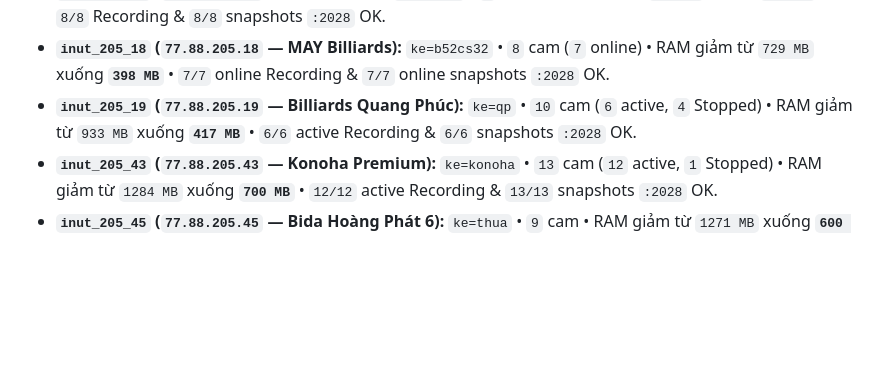
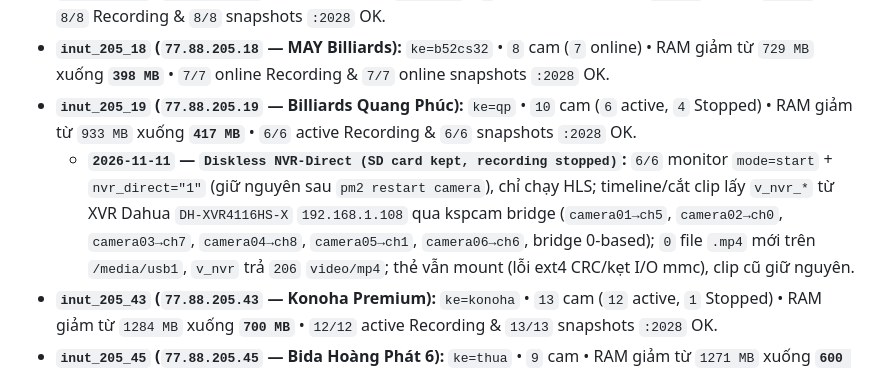
Before and after one commit to ngohuynhngockhanh/ksp-camera-auto, a Markdown page: GO_SHINOBI_DEPLOYED.md, the part around the change. Rendered like a GitHub page; blank space fills up the shorter version.

Commit message:
docs(ledger): inut_205_19 Diskless NVR-Direct (SD card kept, recording stopped) + redbida-go 27dbe25

```diff
--- a/GO_SHINOBI_DEPLOYED.md
+++ b/GO_SHINOBI_DEPLOYED.md
@@ -125,6 +125,7 @@
 - **`inut_205_17` (`77.88.205.17` — Bi-a AnhEm):** `ke=anhem` • `8` cam • RAM giảm từ `951 MB` xuống **`471 MB`** • `8/8` Recording & `8/8` snapshots `:2028` OK.
 - **`inut_205_18` (`77.88.205.18` — MAY Billiards):** `ke=b52cs32` • `8` cam (`7` online) • RAM giảm từ `729 MB` xuống **`398 MB`** • `7/7` online Recording & `7/7` online snapshots `:2028` OK.
 - **`inut_205_19` (`77.88.205.19` — Billiards Quang Phúc):** `ke=qp` • `10` cam (`6` active, `4` Stopped) • RAM giảm từ `933 MB` xuống **`417 MB`** • `6/6` active Recording & `6/6` snapshots `:2028` OK.
+  - **`2026-11-11` — `Diskless NVR-Direct (SD card kept, recording stopped)`:** `6/6` monitor `mode=start` + `nvr_direct="1"` (giữ nguyên sau `pm2 restart camera`), chỉ chạy HLS; timeline/cắt clip lấy `v_nvr_*` từ XVR Dahua `DH-XVR4116HS-X` `192.168.1.108` qua kspcam bridge (`camera01→ch5`, `camera02→ch0`, `camera03→ch7`, `camera04→ch8`, `camera05→ch1`, `camera06→ch6`, bridge 0-based); `0` file `.mp4` mới trên `/media/usb1`, `v_nvr` trả `206` `video/mp4`; thẻ vẫn mount (lỗi ext4 CRC/kẹt I/O mmc), clip cũ giữ nguyên.
 - **`inut_205_43` (`77.88.205.43` — Konoha Premium):** `ke=konoha` • `13` cam (`12` active, `1` Stopped) • RAM giảm từ `1284 MB` xuống **`700 MB`** • `12/12` active Recording & `13/13` snapshots `:2028` OK.
 - **`inut_205_45` (`77.88.205.45` — Bida Hoàng Phát 6):** `ke=thua` • `9` cam • RAM giảm từ `1271 MB` xuống **`600 MB`** • `9/9` Recording & `9/9` snapshots `:2028` OK.
 - **`inut_205_51` (`77.88.205.51` — Dragon Billiards Club):** `ke=thin` • `10` cam • RAM giảm từ `1197 MB` xuống **`535 MB`** • `10/10` Recording & `10/10` snapshots `:2028` OK.
```
Also changed, not shown: REDBIDA_GO_DEPLOYED.md (+1 -0 lines).
